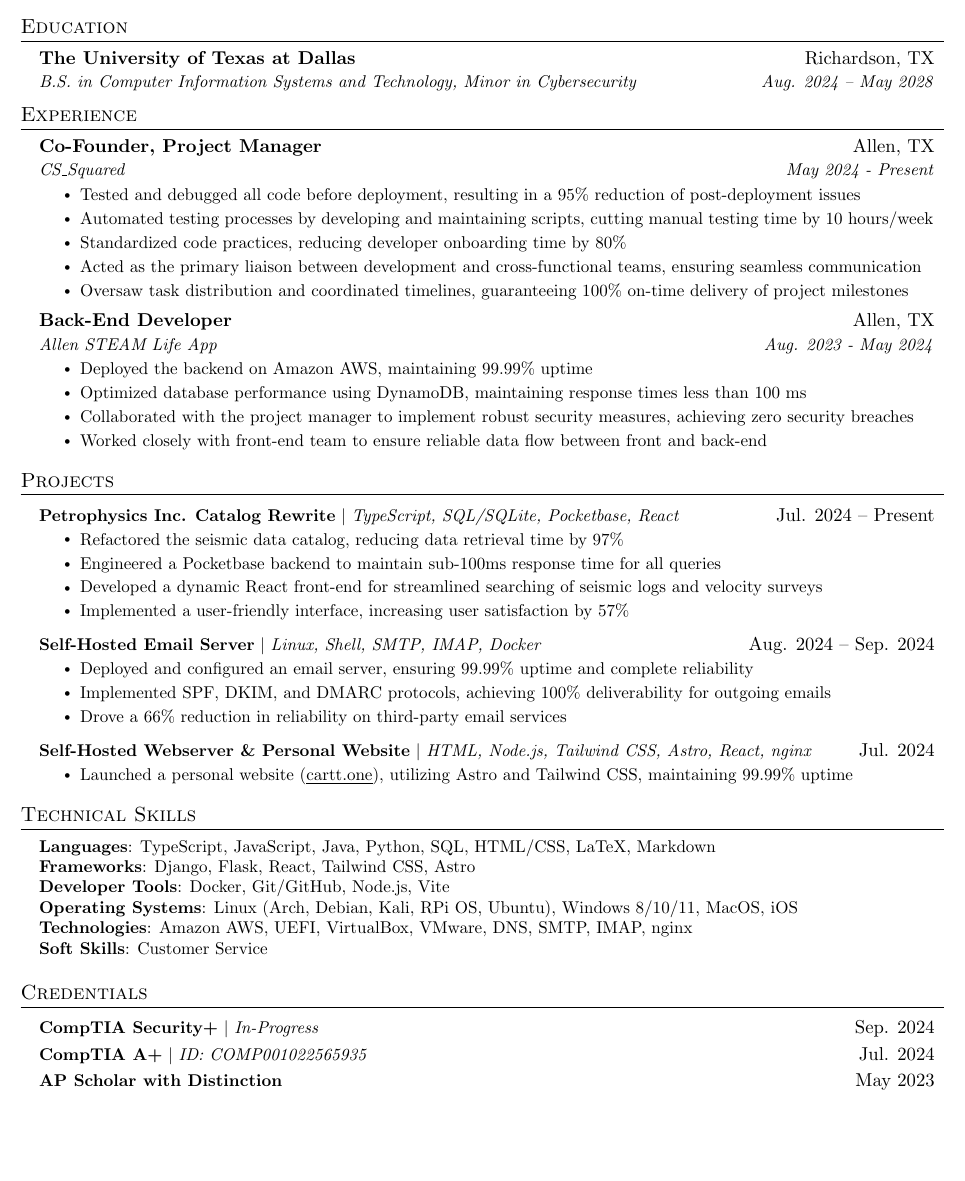
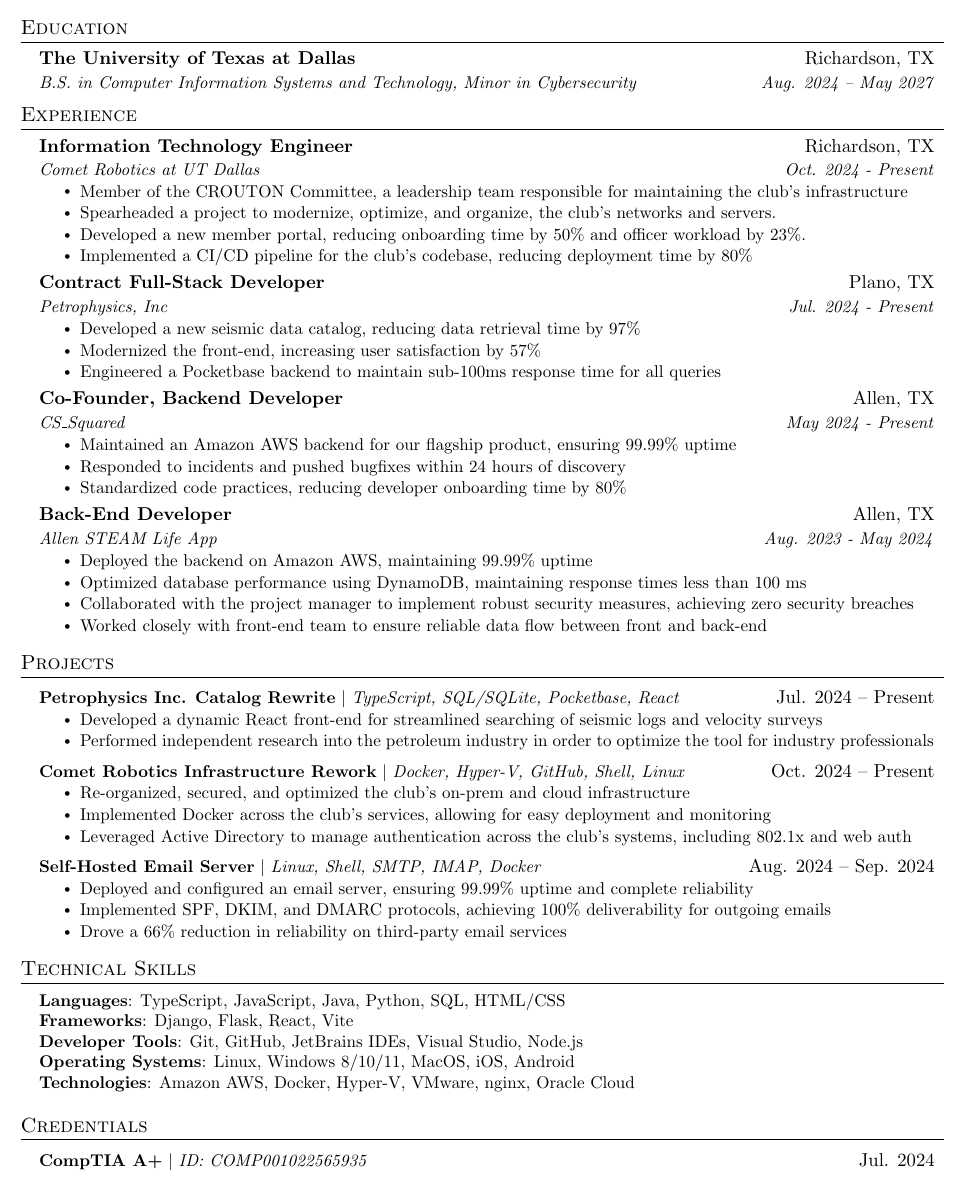
Before and after one commit to cart0nn/latex-resume, a LaTeX CV (Smith, Carson - Resume-Anon.tex): part of the page, cut so that both start at the same text, the shorter picture padded with empty space. Compiled offline with pdfLaTeX.

Commit message:
add experiences and rearrange some bullets

```diff
--- a/Smith, Carson - Resume-Anon.tex
+++ b/Smith, Carson - Resume-Anon.tex
@@ -119,7 +119,7 @@
   \resumeSubHeadingListStart
     \resumeSubheading
       {The University of Texas at Dallas}{Richardson, TX}
-      {B.S. in Computer Information Systems and Technology, Minor in Cybersecurity}{Aug. 2024 -- May 2028}
+      {B.S. in Computer Information Systems and Technology, Minor in Cybersecurity}{Aug. 2024 -- May 2027}
   \resumeSubHeadingListEnd
 
 
@@ -128,14 +128,31 @@
   \resumeSubHeadingListStart
 
     \resumeSubheading
-      {Co-Founder, Project Manager}{Allen, TX}
+    {Information Technology Engineer}{Richardson, TX}
+    {Comet Robotics at UT Dallas}{Oct. 2024 - Present}
+    \resumeItemListStart
+      \resumeItem{Member of the CROUTON Committee, a leadership team responsible for maintaining the club's infrastructure}
+      \resumeItem{Spearheaded a project to modernize, optimize, and organize, the club's networks and servers.}
+      \resumeItem{Developed a new member portal, reducing onboarding time by 50\% and officer workload by 23\%.}
+      \resumeItem{Implemented a CI/CD pipeline for the club's codebase, reducing deployment time by 80\%}
+    \resumeItemListEnd
+
+    \resumeSubheading
+    {Contract Full-Stack Developer}{Plano, TX}
+    {Petrophysics, Inc}{Jul. 2024 - Present}
+    \resumeItemListStart
+      \resumeItem{Developed a new seismic data catalog, reducing data retrieval time by 97\%}
+      \resumeItem{Modernized the front-end, increasing user satisfaction by 57\%}
+      \resumeItem{Engineered a Pocketbase backend to maintain sub-100ms response time for all queries}
+
+    \resumeItemListEnd
+    \resumeSubheading
+      {Co-Founder, Backend Developer}{Allen, TX}
       {CS\_Squared}{May 2024 - Present}
       \resumeItemListStart
-        \resumeItem{Tested and debugged all code before deployment, resulting in a 95\% reduction of post-deployment issues}
-        \resumeItem{Automated testing processes by developing and maintaining scripts, cutting manual testing time by 10 hours/week}
+        \resumeItem{Maintained an Amazon AWS backend for our flagship product, ensuring 99.99\% uptime}
+        \resumeItem{Responded to incidents and pushed bugfixes within 24 hours of discovery}
         \resumeItem{Standardized code practices, reducing developer onboarding time by 80\%}
-        \resumeItem{Acted as the primary liaison between development and cross-functional teams, ensuring seamless communication}
-        \resumeItem{Oversaw task distribution and coordinated timelines, guaranteeing 100\% on-time delivery of project milestones}
       \resumeItemListEnd
 
     \resumeSubheading
@@ -157,10 +174,16 @@
       \resumeProjectHeading
         {\textbf{Petrophysics Inc. Catalog Rewrite} $|$ \emph{TypeScript, SQL/SQLite, Pocketbase, React}}{Jul. 2024 -- Present}
         \resumeItemListStart
-          \resumeItem{Refactored the seismic data catalog, reducing data retrieval time by 97\%}
-          \resumeItem{Engineered a Pocketbase backend to maintain sub-100ms response time for all queries}
           \resumeItem{Developed a dynamic React front-end for streamlined searching of seismic logs and velocity surveys}
-          \resumeItem{Implemented a user-friendly interface, increasing user satisfaction by 57\%}
+          \resumeItem{Performed independent research into the petroleum industry in order to optimize the tool for industry professionals}
+        \resumeItemListEnd
+
+        \resumeProjectHeading
+        {\textbf{Comet Robotics Infrastructure Rework} $|$ \emph{Docker, Hyper-V, GitHub, Shell, Linux}}{Oct. 2024 -- Present}
+        \resumeItemListStart
+          \resumeItem{Re-organized, secured, and optimized the club's on-prem and cloud infrastructure}
+          \resumeItem{Implemented Docker across the club's services, allowing for easy deployment and monitoring}
+          \resumeItem{Leveraged Active Directory to manage authentication across the club's systems, including 802.1x and web auth}
         \resumeItemListEnd
 
         \resumeProjectHeading
@@ -171,11 +194,6 @@
           \resumeItem{Drove a 66\% reduction in reliability on third-party email services}
       \resumeItemListEnd
 
-      \resumeProjectHeading
-      {\textbf{Self-Hosted Webserver \& Personal Website} $|$ \emph{HTML, Node.js, Tailwind CSS, Astro, React, nginx}}{Jul. 2024}
-        \resumeItemListStart
-          \resumeItem{Launched a personal website \href{https://cartt.one/}{(\underline{cartt.one})}, utilizing Astro and Tailwind CSS, maintaining 99.99\% uptime}
-        \resumeItemListEnd
       \resumeSubHeadingListEnd
 
 
@@ -184,12 +202,11 @@
 \section{Technical Skills}
  \begin{itemize}[leftmargin=0.15in, label={}]
     \small{\item{
-     \textbf{Languages}{: TypeScript, JavaScript, Java, Python, SQL, HTML/CSS, LaTeX, Markdown} \\
-     \textbf{Frameworks}{: Django, Flask, React, Tailwind CSS, Astro} \\
-     \textbf{Developer Tools}{: Docker, Git/GitHub, Node.js, Vite} \\
-     \textbf{Operating Systems}{: Linux (Arch, Debian, Kali, RPi OS, Ubuntu), Windows 8/10/11, MacOS, iOS} \\
-     \textbf{Technologies}{: Amazon AWS, UEFI, VirtualBox, VMware, DNS, SMTP, IMAP, nginx} \\
-     \textbf{Soft Skills}{: Customer Service} \\
+     \textbf{Languages}{: TypeScript, JavaScript, Java, Python, SQL, HTML/CSS} \\
+     \textbf{Frameworks}{: Django, Flask, React, Vite} \\
+     \textbf{Developer Tools}{: Git, GitHub, JetBrains IDEs, Visual Studio, Node.js} \\
+     \textbf{Operating Systems}{: Linux, Windows 8/10/11, MacOS, iOS, Android} \\
+     \textbf{Technologies}{: Amazon AWS, Docker, Hyper-V, VMware, nginx, Oracle Cloud} \\
     }}
  \end{itemize}
 
@@ -197,14 +214,7 @@
 \section{Credentials}
   \resumeSubHeadingListStart
     \resumeProjectHeading
-      {\textbf{CompTIA Security+} $|$ \emph{In-Progress}}{Sep. 2024}
-    \resumeProjectHeading
       {\textbf{CompTIA A+} $|$ \emph{ID: COMP001022565935}}{Jul. 2024}
-    \resumeProjectHeading
-      {\textbf{AP Scholar with Distinction}}{May 2023}
   \resumeSubHeadingListEnd
-
-
-
 %-------------------------------------------
 \end{document}
```
Also changed, not shown: Smith, Carson - Resume-Anon.pdf.
